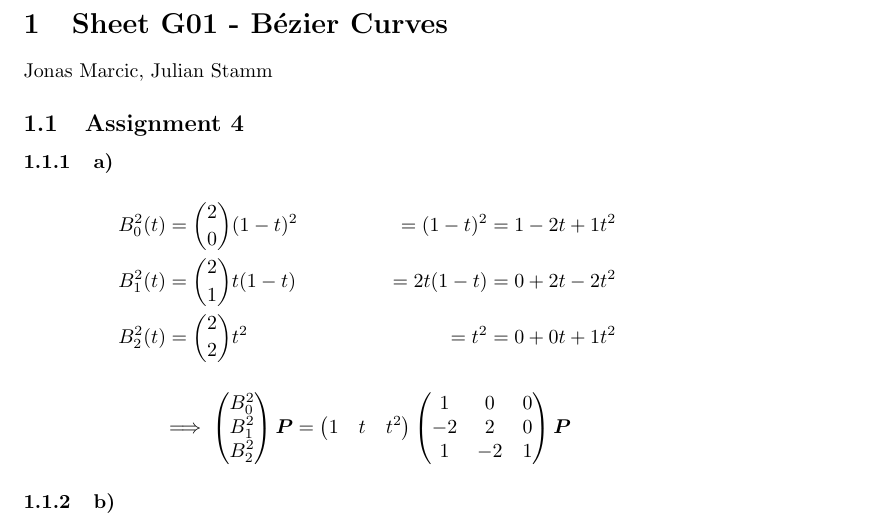
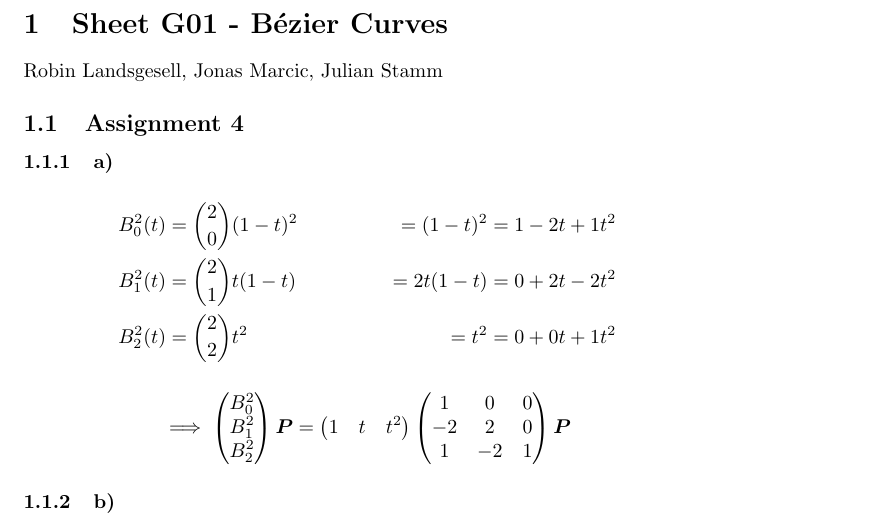
Before and after one commit to julcst/atcg2, a LaTeX document (theory/ex01.tex): part of page 1 of 3, cut so that both start at the same text. Compiled offline with pdfLaTeX.

Commit message:
Add Robin

```diff
--- a/theory/ex01.tex
+++ b/theory/ex01.tex
@@ -7,7 +7,7 @@
 \begin{document}
 
 \section{Sheet G01 - Bézier Curves}
-Jonas Marcic, Julian Stamm
+Robin Landsgesell, Jonas Marcic, Julian Stamm
 
 \subsection{Assignment 4}
 
```
